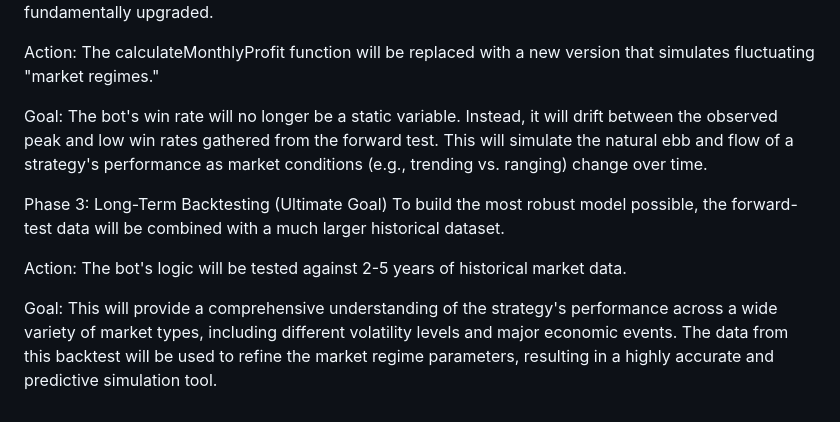
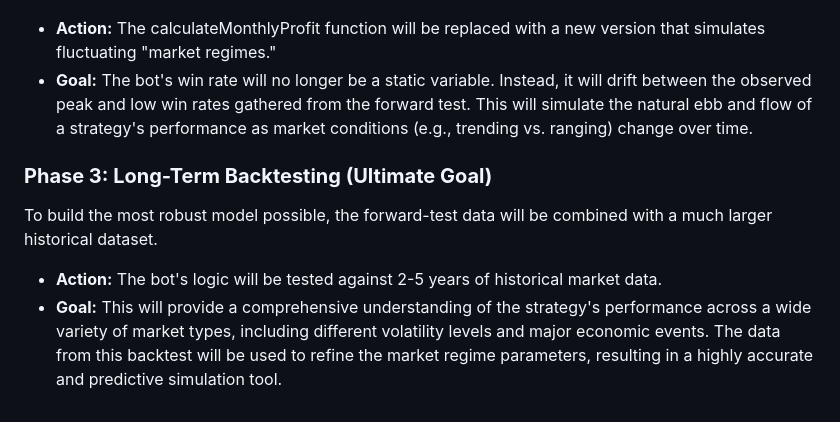
Before and after one commit to CRG9/Trading-Earnings-Calculator, a Markdown page: README.md, the part around one of its changes. GitHub-like rendering.

```diff
--- a/README.md
+++ b/README.md
@@ -71,12 +61,11 @@ Phase 2: Implement Market Regimes
 Using the data collected in Phase 1, the simulation logic will be fundamentally upgraded.
 
-Action: The calculateMonthlyProfit function will be replaced with a new version that simulates fluctuating "market regimes."
+* **Action:** The calculateMonthlyProfit function will be replaced with a new version that simulates fluctuating "market regimes."
+* **Goal:** The bot's win rate will no longer be a static variable. Instead, it will drift between the observed peak and low win rates gathered from the forward test. This will simulate the natural ebb and flow of a strategy's performance as market conditions (e.g., trending vs. ranging) change over time.
 
-Goal: The bot's win rate will no longer be a static variable. Instead, it will drift between the observed peak and low win rates gathered from the forward test. This will simulate the natural ebb and flow of a strategy's performance as market conditions (e.g., trending vs. ranging) change over time.
+### **Phase 3: Long-Term Backtesting (Ultimate Goal)**
 
-Phase 3: Long-Term Backtesting (Ultimate Goal)
 To build the most robust model possible, the forward-test data will be combined with a much larger historical dataset.
 
-Action: The bot's logic will be tested against 2-5 years of historical market data.
-
-Goal: This will provide a comprehensive understanding of the strategy's performance across a wide variety of market types, including different volatility levels and major economic events. The data from this backtest will be used to refine the market regime parameters, resulting in a highly accurate and predictive simulation tool.
+* **Action:** The bot's logic will be tested against 2-5 years of historical market data.
+* **Goal:** This will provide a comprehensive understanding of the strategy's performance across a wide variety of market types, including different volatility levels and major economic events. The data from this backtest will be used to refine the market regime parameters, resulting in a highly accurate and predictive simulation tool.
```
Also changed, not shown: other parts of README.md (+37 -47 lines).
